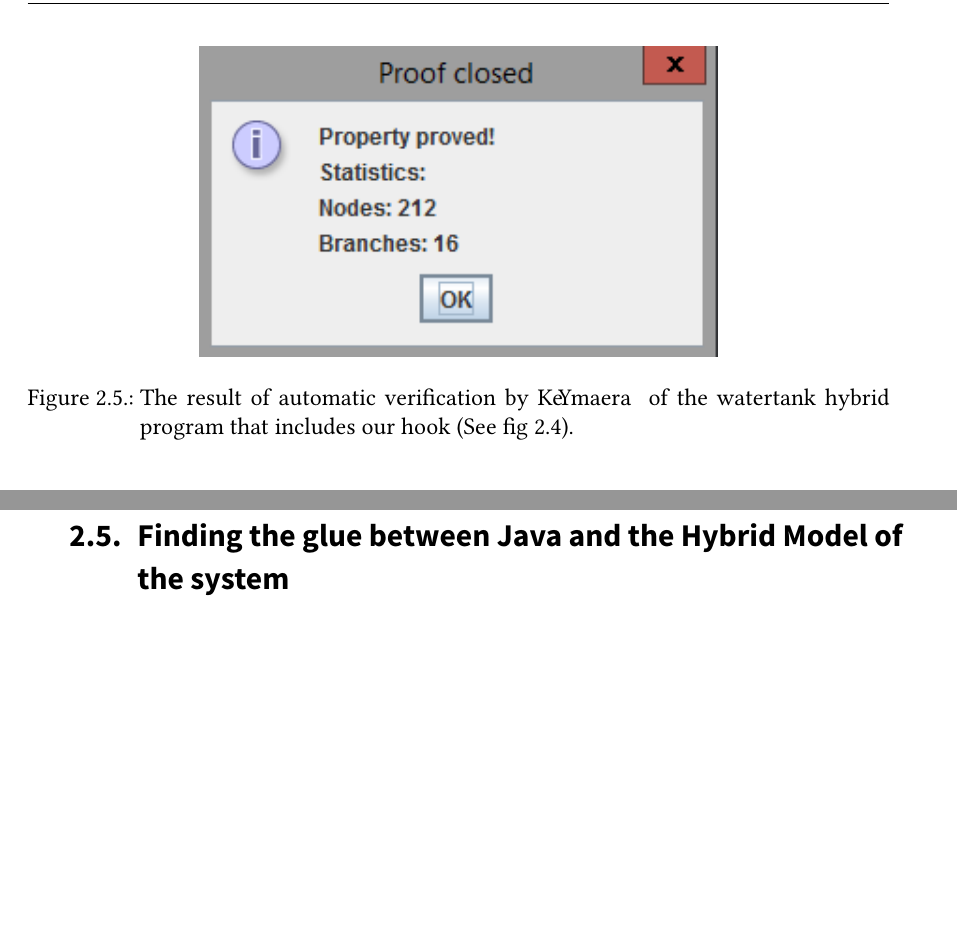
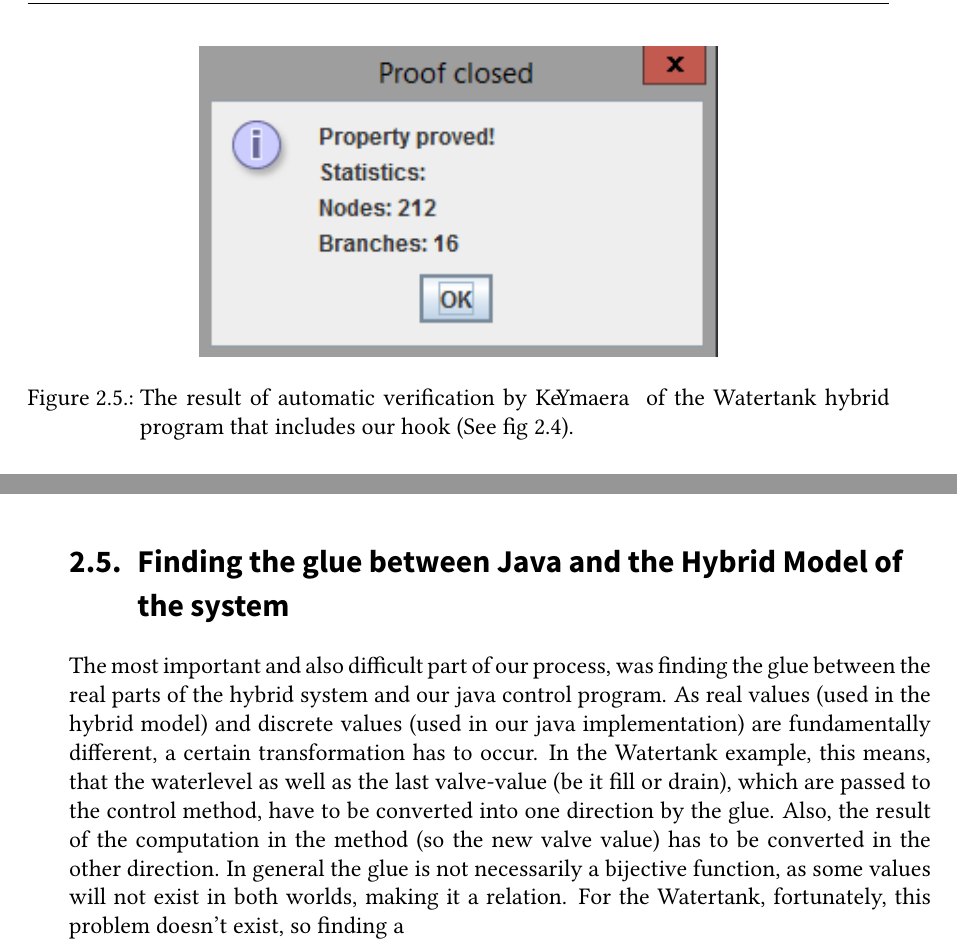
Before and after one commit to Germandrummer92/Bachelor-Thesis, a LaTeX thesis (thesis.tex, which reads sections/content.tex): two parts of pages 20 and 21 of 30, joined at a grey line, cut so that both start at the same text, the shorter picture padded with empty space. The pictures show the PDF file thesis.pdf that the author committed with the source.

Commit message:
Work on Watertank chapter

```diff
--- a/sections/content.tex
+++ b/sections/content.tex
@@ -90,4 +90,3 @@ When trying to verify the entire hybrid program (see comment in line 5 of the pr
 \begin{figure}
 	\centering
 	\includegraphics[width=0.6\textwidth]{images/watertank_keym_ver}
-	\caption{The result of automatic verification by \keym~ of the watertank hybrid program that includes our hook (See fig~\ref{fig:watertank_hp_ref}).}
@@ -100,6 +104,16 @@ When trying to verify the entire hybrid program (see comment in line 5 of the pr
+\begin{figure}
+	\centering
+	\includegraphics[width=0.9\textwidth]{images/source_control_method}
+	\caption{The actual control method implemented.}
+	\label{fig:source_controlMethod}
+\end{figure}
+The control method consists only of simple if-else-statements and just assigns the best-case (keep raising level if we were raising, keep lowering if we are lowering as long as postcondition is still valid) value to the valve.
+For testing purposes, we also implemented a complete simulator of the Watertank CPS (See app.~\ref{app:fig:source_sim}).
+
 \section{Finding the glue between Java and the Hybrid Model of the system}
 \label{sec:Watertank:Glue}
 
+The most important and also difficult part of our process, was finding the glue between the real parts of the hybrid system and our java control program. As real values (used in the hybrid model) and discrete values (used in our java implementation) are fundamentally different, a certain transformation has to occur.  In the Watertank example, this means, that the waterlevel as well as the last valve-value (be it fill or drain), which are passed to the control method, have to be converted into one direction by the glue. Also, the result of the computation in the method (so the new valve value) has to be converted in the other direction. In general the glue is not necessarily a bijective function, as some values will not exist in both worlds, making it a relation. For the Watertank, fortunately, this problem doesn't exist, so finding a
 \section{Verification based on \keym}
 \label{sec:Watertank:Verification}
 
```
Also changed, not shown: thesis.pdf, sections/content.tex (5 more changed lines), 5 other files.
